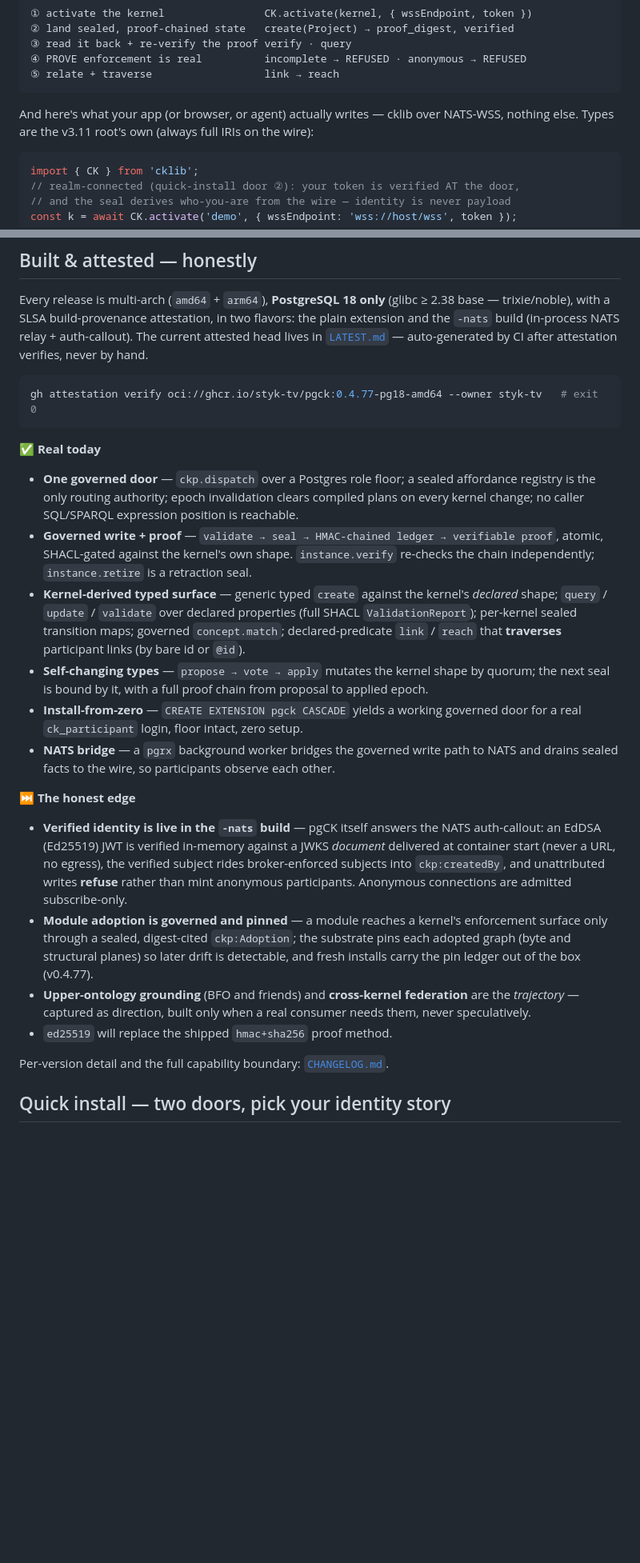
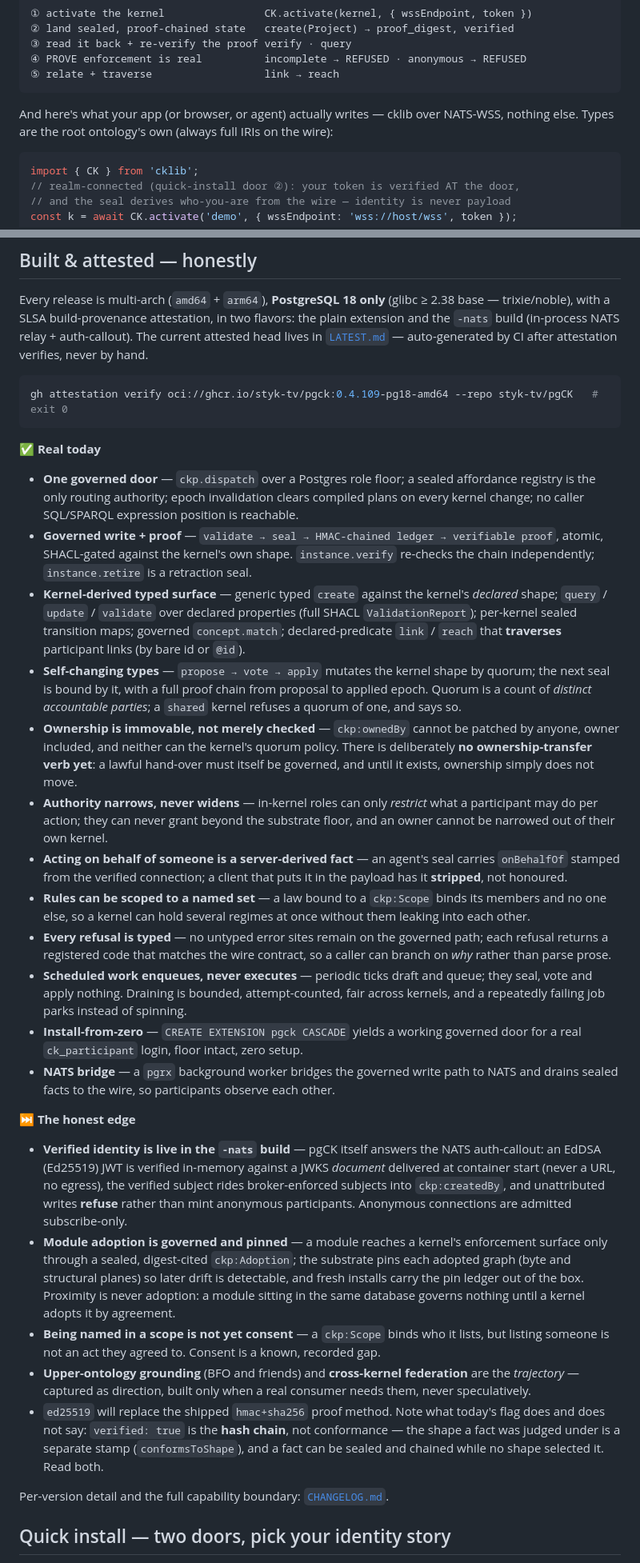
Before and after one commit to styk-tv/pgCK, a Markdown page: README.md, 2 parts joined by grey strips. Shown at 80% size. Drawn GitHub-style; blank space fills up the shorter version.

Commit message:
README — the v3.12 wave, and the obligations that settled with it
The root ontology ships in-repo at ontology/v3.12/core.ttl, pinned by a
per-revision .sha256 sidecar a reader can check themselves. The wire IRIs
stay in the v3.11 namespace on purpose: the wave revises the law without
renaming it, so clients keep working across it.

Refreshes the attestation example to 0.4.109 --repo form, and states the
obligations that settled: distinct-party quorum, immovable ownership with
no transfer verb yet, authority that narrows and never widens,
server-derived onBehalfOf, Scope-bound rules, typed refusals, and
scheduled work that enqueues rather than executes.

````diff
--- a/README.md
+++ b/README.md
@@ -29,7 +37,7 @@ bash examples/hello-kernel/run.sh
 ⑤ relate + traverse                  link → reach
 ```
 
-And here's what your app (or browser, or agent) actually writes — cklib over NATS-WSS, nothing else. Types are the v3.11 root's own (always full IRIs on the wire):
+And here's what your app (or browser, or agent) actually writes — cklib over NATS-WSS, nothing else. Types are the root ontology's own (always full IRIs on the wire):
 
 ```js
 import { CK } from 'cklib';
@@ -86,7 +94,7 @@ and the `-nats` build (in-process NATS relay + auth-callout). The current attest
 in [`LATEST.md`](LATEST.md) — auto-generated by CI after attestation verifies, never by hand.
 
 ```sh
-gh attestation verify oci://ghcr.io/styk-tv/pgck:0.4.77-pg18-amd64 --owner styk-tv   # exit 0
+gh attestation verify oci://ghcr.io/styk-tv/pgck:0.4.109-pg18-amd64 --repo styk-tv/pgCK   # exit 0
 ```
 
 **✅ Real today**
@@ -94,7 +102,13 @@ gh attestation verify oci://ghcr.io/styk-tv/pgck:0.4.77-pg18-amd64 --owner styk-
 - **One governed door** — `ckp.dispatch` over a Postgres role floor; a sealed affordance registry is the only routing authority; epoch invalidation clears compiled plans on every kernel change; no caller SQL/SPARQL expression position is reachable.
 - **Governed write + proof** — `validate → seal → HMAC-chained ledger → verifiable proof`, atomic, SHACL-gated against the kernel's own shape. `instance.verify` re-checks the chain independently; `instance.retire` is a retraction seal.
 - **Kernel-derived typed surface** — generic typed `create` against the kernel's *declared* shape; `query` / `update` / `validate` over declared properties (full SHACL `ValidationReport`); per-kernel sealed transition maps; governed `concept.match`; declared-predicate `link` / `reach` that **traverses** participant links (by bare id or `@id`).
-- **Self-changing types** — `propose → vote → apply` mutates the kernel shape by quorum; the next seal is bound by it, with a full proof chain from proposal to applied epoch.
+- **Self-changing types** — `propose → vote → apply` mutates the kernel shape by quorum; the next seal is bound by it, with a full proof chain from proposal to applied epoch. Quorum is a count of *distinct accountable parties*; a `shared` kernel refuses a quorum of one, and says so.
+- **Ownership is immovable, not merely checked** — `ckp:ownedBy` cannot be patched by anyone, owner included, and neither can the kernel's quorum policy. There is deliberately **no ownership-transfer verb yet**: a lawful hand-over must itself be governed, and until it exists, ownership simply does not move.
+- **Authority narrows, never widens** — in-kernel roles can only *restrict* what a participant may do per action; they can never grant beyond the substrate floor, and an owner cannot be narrowed out of their own kernel.
+- **Acting on behalf of someone is a server-derived fact** — an agent's seal carries `onBehalfOf` stamped from the verified connection; a client that puts it in the payload has it **stripped**, not honoured.
+- **Rules can be scoped to a named set** — a law bound to a `ckp:Scope` binds its members and no one else, so a kernel can hold several regimes at once without them leaking into each other.
+- **Every refusal is typed** — no untyped error sites remain on the governed path; each refusal returns a registered code that matches the wire contract, so a caller can branch on *why* rather than parse prose.
+- **Scheduled work enqueues, never executes** — periodic ticks draft and queue; they seal, vote and apply nothing. Draining is bounded, attempt-counted, fair across kernels, and a repeatedly failing job parks instead of spinning.
 - **Install-from-zero** — `CREATE EXTENSION pgck CASCADE` yields a working governed door for a real `ck_participant` login, floor intact, zero setup.
 - **NATS bridge** — a `pgrx` background worker bridges the governed write path to NATS and drains sealed facts to the wire, so participants observe each other.
 
@@ -108,11 +122,17 @@ gh attestation verify oci://ghcr.io/styk-tv/pgck:0.4.77-pg18-amd64 --owner styk-
 - **Module adoption is governed and pinned** — a module reaches a kernel's enforcement
   surface only through a sealed, digest-cited `ckp:Adoption`; the substrate pins each adopted
   graph (byte and structural planes) so later drift is detectable, and fresh installs carry
-  the pin ledger out of the box (v0.4.77).
+  the pin ledger out of the box. Proximity is never adoption: a module sitting in the same
+  database governs nothing until a kernel adopts it by agreement.
+- **Being named in a scope is not yet consent** — a `ckp:Scope` binds who it lists, but
+  listing someone is not an act they agreed to. Consent is a known, recorded gap.
 - **Upper-ontology grounding** (BFO and friends) and **cross-kernel federation** are the
   *trajectory* — captured as direction, built only when a real consumer needs them, never
   speculatively.
-- `ed25519` will replace the shipped `hmac+sha256` proof method.
+- `ed25519` will replace the shipped `hmac+sha256` proof method. Note what today's flag does
+  and does not say: `verified: true` is the **hash chain**, not conformance — the shape a fact
+  was judged under is a separate stamp (`conformsToShape`), and a fact can be sealed and
+  chained while no shape selected it. Read both.
 
 Per-version detail and the full capability boundary: [`CHANGELOG.md`](CHANGELOG.md).
 
````
Also changed, not shown: other parts of README.md (+13 -5 lines).
